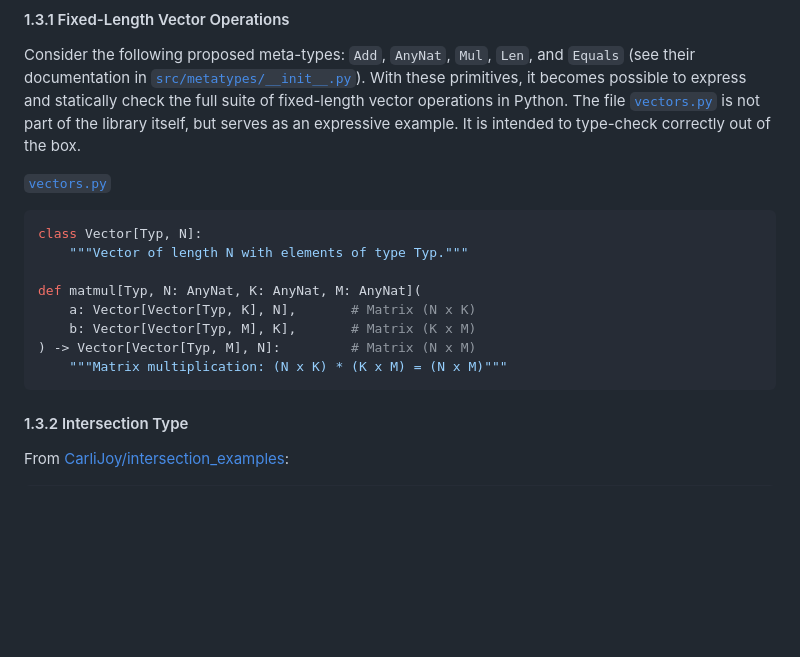
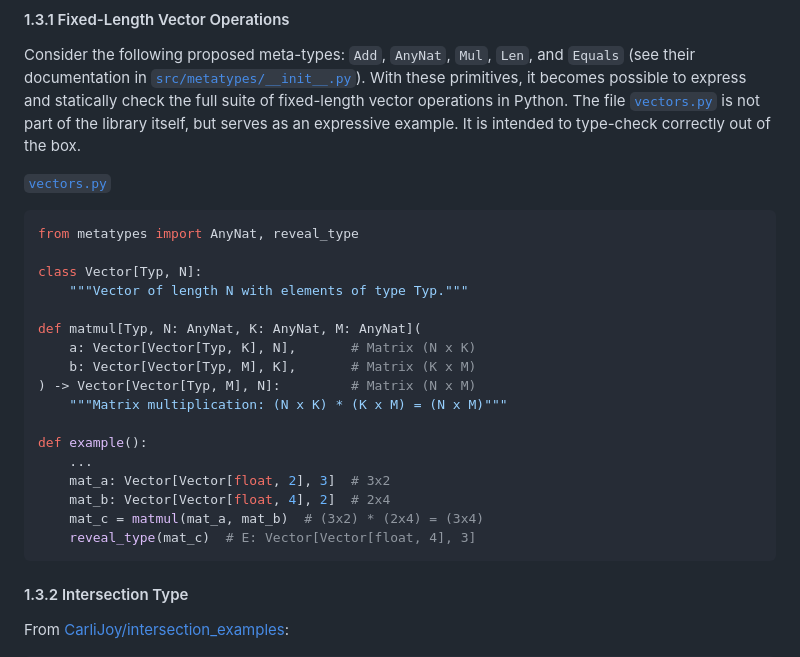
Before and after one commit to iliyasone/metatypes, a Markdown page: README.md, the part around the change. Rendered like a GitHub page; blank space fills up the shorter version.

Commit message:
chore: put reveal_type in README

````diff
--- a/README.md
+++ b/README.md
@@ -23,6 +23,8 @@ Consider the following proposed meta-types: `Add`, `AnyNat`, `Mul`, `Len`, and `
 
 [`vectors.py`](https://github.com/iliyasone/metatypes/tree/main/examples/vectors.py)
 ```python
+from metatypes import AnyNat, reveal_type
+
 class Vector[Typ, N]:
     """Vector of length N with elements of type Typ."""
 
@@ -31,6 +33,13 @@ def matmul[Typ, N: AnyNat, K: AnyNat, M: AnyNat](
     b: Vector[Vector[Typ, M], K],       # Matrix (K x M)
 ) -> Vector[Vector[Typ, M], N]:         # Matrix (N x M)
     """Matrix multiplication: (N x K) * (K x M) = (N x M)"""
+
+def example():
+    ...
+    mat_a: Vector[Vector[float, 2], 3]  # 3x2
+    mat_b: Vector[Vector[float, 4], 2]  # 2x4
+    mat_c = matmul(mat_a, mat_b)  # (3x2) * (2x4) = (3x4)
+    reveal_type(mat_c)  # E: Vector[Vector[float, 4], 3]
 ```
 
 #### 1.3.2 Intersection Type
````
